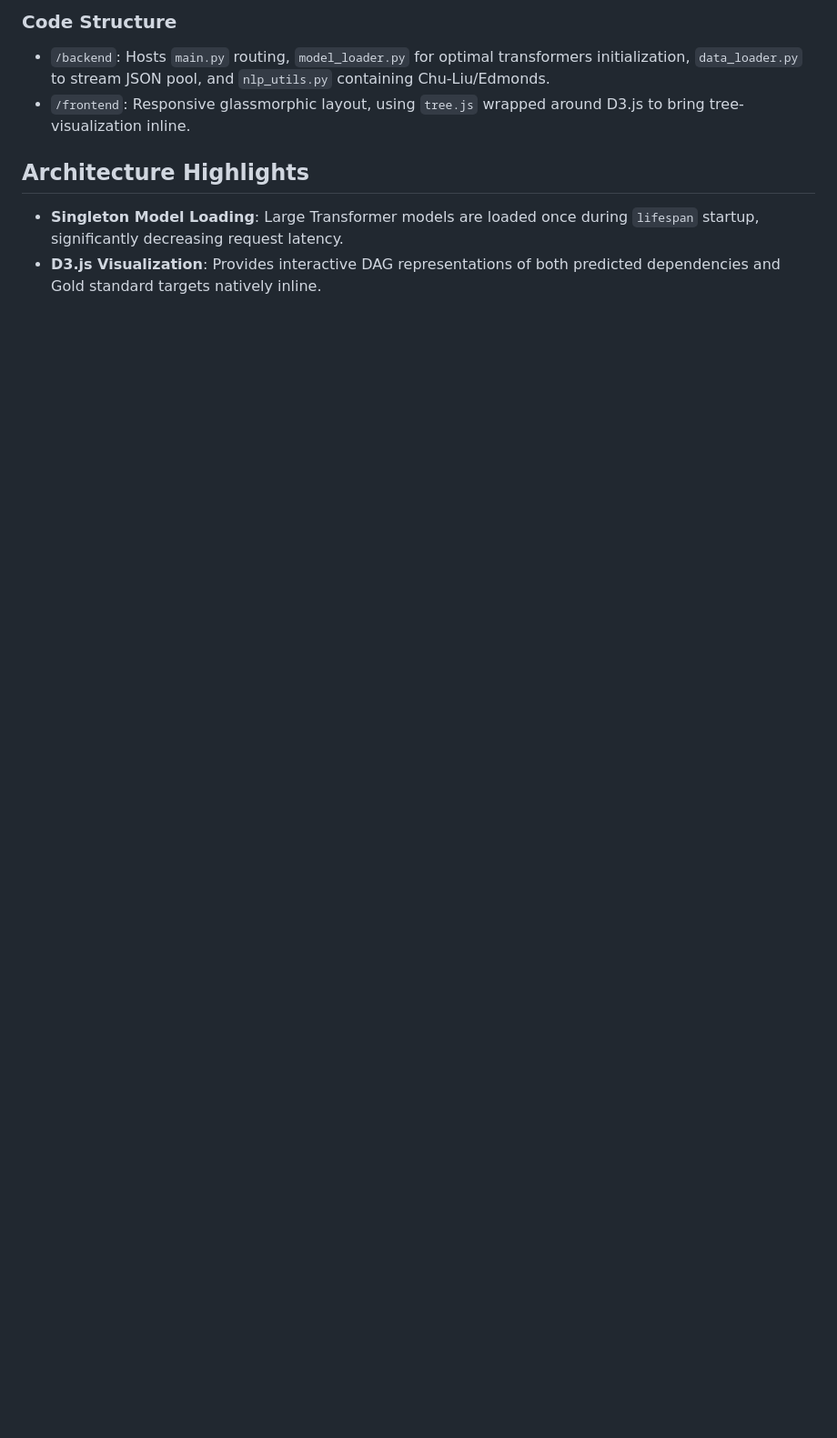
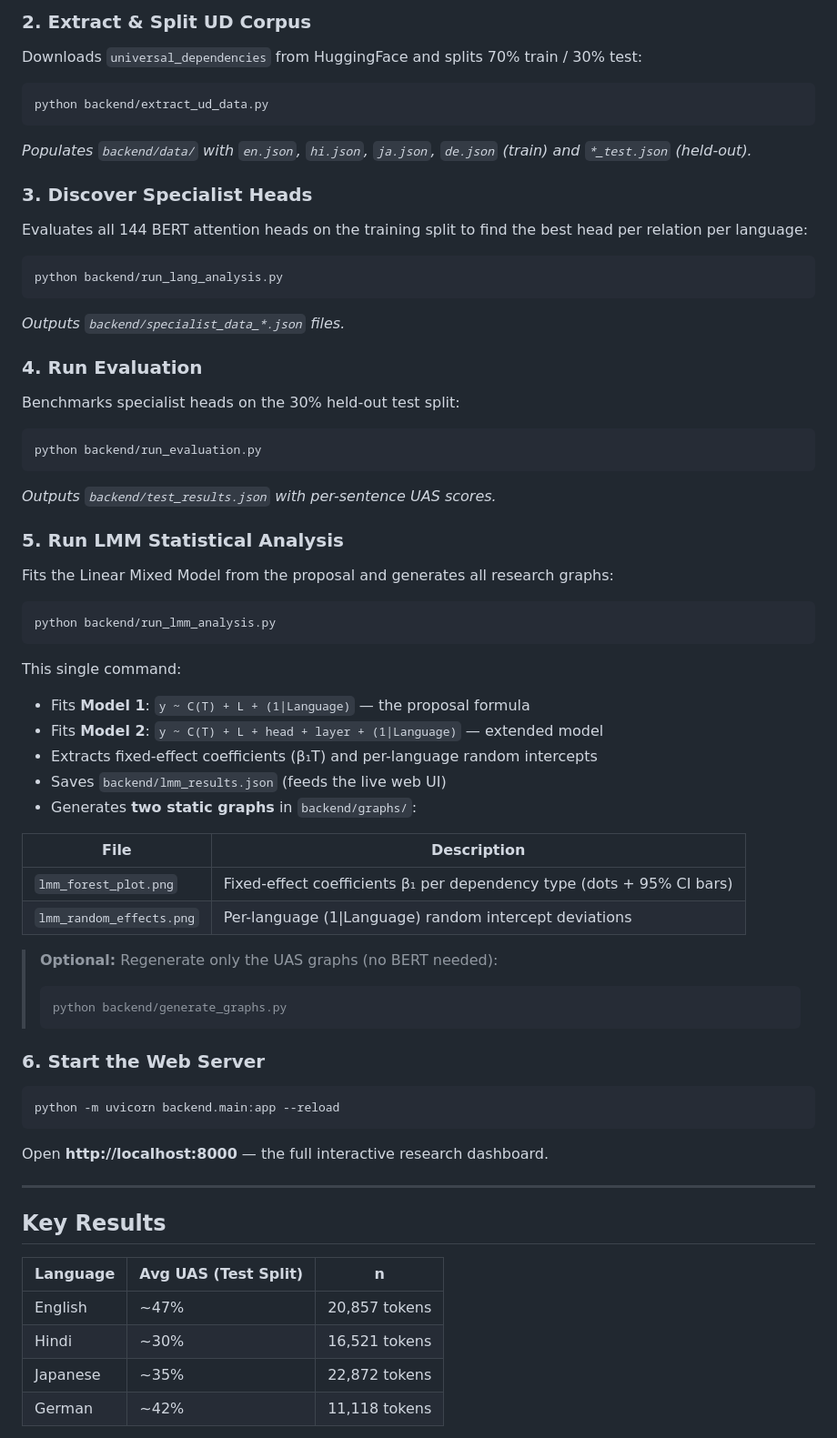
Before and after one commit to Anurag-Patel-AP/CGS410, a Markdown page: README.md, the part around one of its changes. Shown at 91% size. Drawn GitHub-style; blank space fills up the shorter version.

````diff
--- a/README.md
+++ b/README.md
@@ -89,9 +122,62 @@ graph TD
 ```
 
-### Code Structure
-- `/backend`: Hosts `main.py` routing, `model_loader.py` for optimal transformers initialization, `data_loader.py` to stream JSON pool, and `nlp_utils.py` containing Chu-Liu/Edmonds.
-- `/frontend`: Responsive glassmorphic layout, using `tree.js` wrapped around D3.js to bring tree-visualization inline.
+### 2. Extract & Split UD Corpus
+Downloads `universal_dependencies` from HuggingFace and splits 70% train / 30% test:
+```bash
+python backend/extract_ud_data.py
+```
+*Populates `backend/data/` with `en.json`, `hi.json`, `ja.json`, `de.json` (train) and `*_test.json` (held-out).*
 
-## Architecture Highlights
-- **Singleton Model Loading**: Large Transformer models are loaded once during `lifespan` startup, significantly decreasing request latency.
-- **D3.js Visualization**: Provides interactive DAG representations of both predicted dependencies and Gold standard targets natively inline.
+### 3. Discover Specialist Heads
+Evaluates all 144 BERT attention heads on the training split to find the best head per relation per language:
+```bash
+python backend/run_lang_analysis.py
+```
+*Outputs `backend/specialist_data_*.json` files.*
+
+### 4. Run Evaluation
+Benchmarks specialist heads on the 30% held-out test split:
+```bash
+python backend/run_evaluation.py
+```
+*Outputs `backend/test_results.json` with per-sentence UAS scores.*
+
+### 5. Run LMM Statistical Analysis
+Fits the Linear Mixed Model from the proposal and generates all research graphs:
+```bash
+python backend/run_lmm_analysis.py
+```
+This single command:
+- Fits **Model 1**: `y ~ C(T) + L + (1|Language)` — the proposal formula
+- Fits **Model 2**: `y ~ C(T) + L + head + layer + (1|Language)` — extended model
+- Extracts fixed-effect coefficients (β₁T) and per-language random intercepts
+- Saves `backend/lmm_results.json` (feeds the live web UI)
+- Generates **two static graphs** in `backend/graphs/`:
+
+| File | Description |
+|---|---|
+| `lmm_forest_plot.png` | Fixed-effect coefficients β₁ per dependency type (dots + 95% CI bars) |
+| `lmm_random_effects.png` | Per-language (1\|Language) random intercept deviations |
+
+> **Optional:** Regenerate only the UAS graphs (no BERT needed):
+> ```bash
+> python backend/generate_graphs.py
+> ```
+
+### 6. Start the Web Server
+```bash
+python -m uvicorn backend.main:app --reload
+```
+Open **http://localhost:8000** — the full interactive research dashboard.
+
+---
+
+## Key Results
+
+| Language | Avg UAS (Test Split) | n |
+|---|---|---|
+| English | ~47% | 20,857 tokens |
+| Hindi | ~30% | 16,521 tokens |
+| Japanese | ~35% | 22,872 tokens |
+| German | ~42% | 11,118 tokens |
+
````
Also changed, not shown: other parts of README.md (+126 -69 lines).
